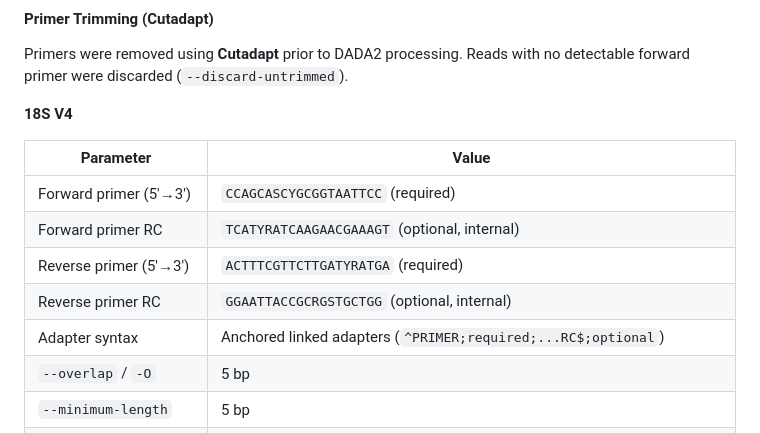
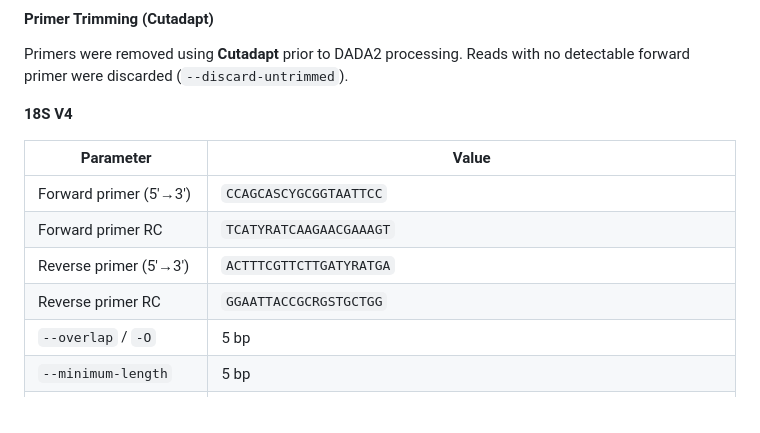
Before and after one commit to npittoors/CYCLE-ARMS-Community-Analyses, a Markdown page: ARMS_18S/README.md, the part around the change. GitHub-like rendering.

Commit message:
Format README.md for primer parameters

```diff
--- a/ARMS_18S/README.md
+++ b/ARMS_18S/README.md
@@ -58,11 +58,10 @@ Primers were removed using **Cutadapt** prior to DADA2 processing. Reads with no
 
 | Parameter | Value |
 |---|---|
-| Forward primer (5′→3′) | `CCAGCASCYGCGGTAATTCC` (required) |
-| Forward primer RC | `TCATYRATCAAGAACGAAAGT` (optional, internal) |
-| Reverse primer (5′→3′) | `ACTTTCGTTCTTGATYRATGA` (required) |
-| Reverse primer RC | `GGAATTACCGCRGSTGCTGG` (optional, internal) |
-| Adapter syntax | Anchored linked adapters (`^PRIMER;required;...RC$;optional`) |
+| Forward primer (5′→3′) | `CCAGCASCYGCGGTAATTCC`
+| Forward primer RC | `TCATYRATCAAGAACGAAAGT`
+| Reverse primer (5′→3′) | `ACTTTCGTTCTTGATYRATGA`
+| Reverse primer RC | `GGAATTACCGCRGSTGCTGG`
 | `--overlap` / `-O` | 5 bp |
 | `--minimum-length` | 5 bp |
 | `--pair-filter` | `any` |
```
